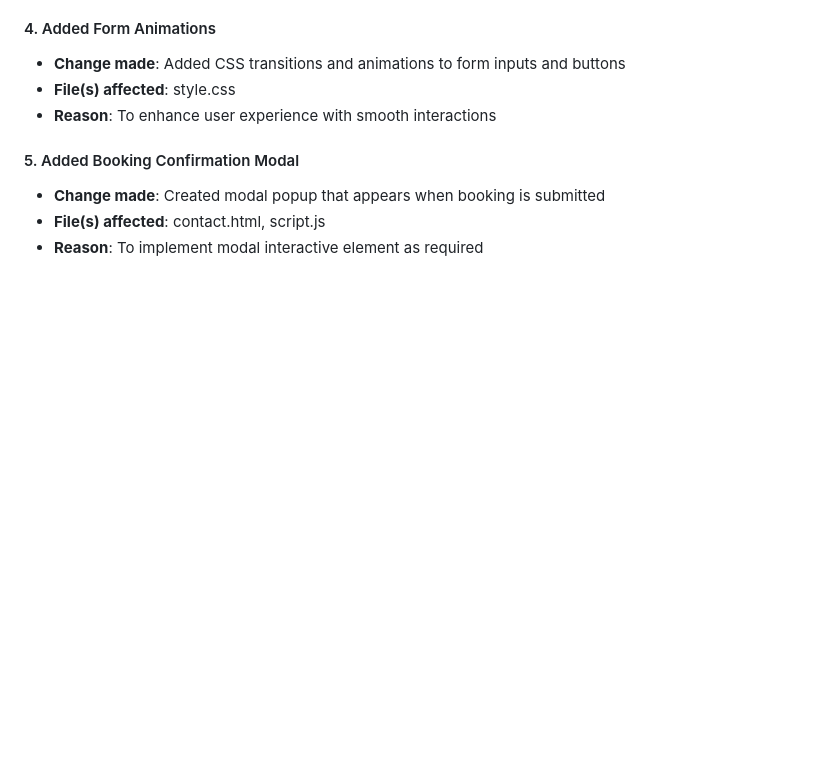
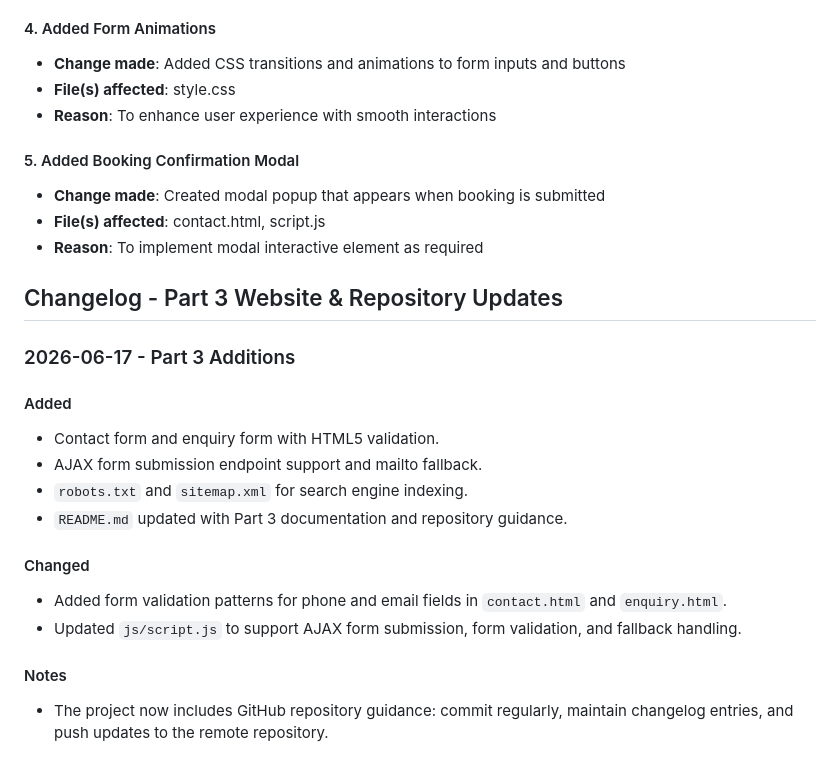
Before and after one commit to monique834/alphtechautotowingservices, a Markdown page: CHANGELOG.md, the part around the change. Rendered like a GitHub page; blank space fills up the shorter version.

Commit message:
update changelog.md
Part 3 Website & Repository Updates, Changes and what i added.

```diff
--- a/CHANGELOG.md
+++ b/CHANGELOG.md
@@ -57,3 +57,20 @@
 - **Change made**: Created modal popup that appears when booking is submitted
 - **File(s) affected**: contact.html, script.js
 - **Reason**: To implement modal interactive element as required
+
+## Changelog - Part 3 Website & Repository Updates
+
+### 2026-06-17 - Part 3 Additions
+
+#### Added
+- Contact form and enquiry form with HTML5 validation.
+- AJAX form submission endpoint support and mailto fallback.
+- `robots.txt` and `sitemap.xml` for search engine indexing.
+- `README.md` updated with Part 3 documentation and repository guidance.
+
+#### Changed
+- Added form validation patterns for phone and email fields in `contact.html` and `enquiry.html`.
+- Updated `js/script.js` to support AJAX form submission, form validation, and fallback handling.
+
+#### Notes
+- The project now includes GitHub repository guidance: commit regularly, maintain changelog entries, and push updates to the remote repository.
```
